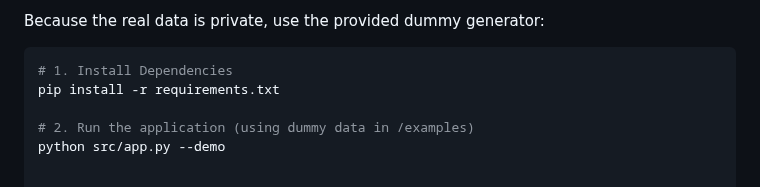
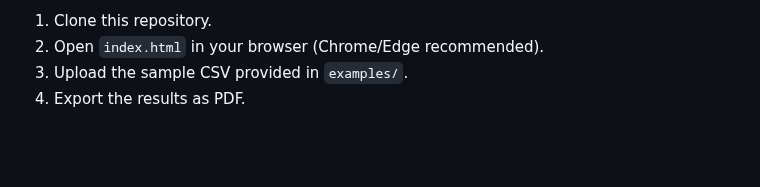
Before and after one commit to MuhamadJuwandi/Creative-works-and-web, a Markdown page: 04_digital-app-laboratory/balda-id-automation/README.md, the part around one of its changes. Drawn GitHub-style; blank space fills up the shorter version.

````diff
--- a/04_digital-app-laboratory/balda-id-automation/README.md
+++ b/04_digital-app-laboratory/balda-id-automation/README.md
@@ -70,9 +65,5 @@ Aplikasi desktop otomatisasi yang dibuat khusus untuk kebutuhan operasional **Pe
 
-Because the real data is private, use the provided dummy generator:
-
-```bash
-# 1. Install Dependencies
-pip install -r requirements.txt
-
-# 2. Run the application (using dummy data in /examples)
-python src/app.py --demo
+1.  Clone this repository.
+2.  Open `index.html` in your browser (Chrome/Edge recommended).
+3.  Upload the sample CSV provided in `examples/`.
+4.  Export the results as PDF.
````
Also changed, not shown: other parts of 04_digital-app-laboratory/balda-id-automation/README.md (+30 -35 lines).
